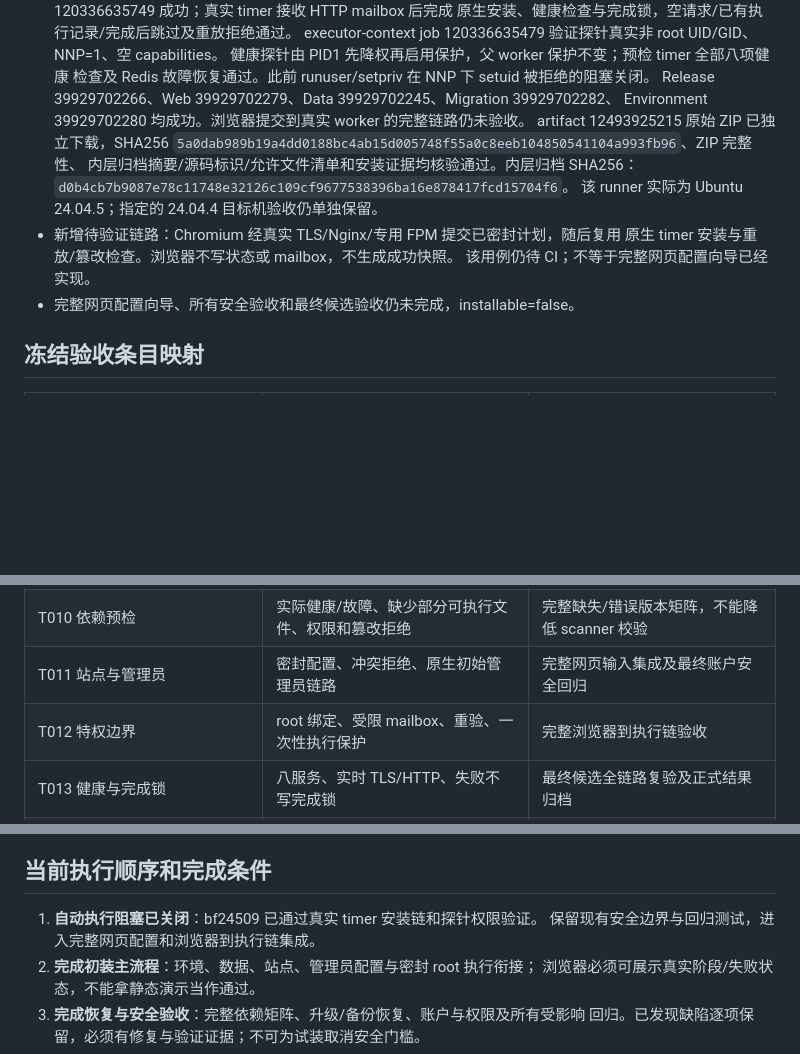
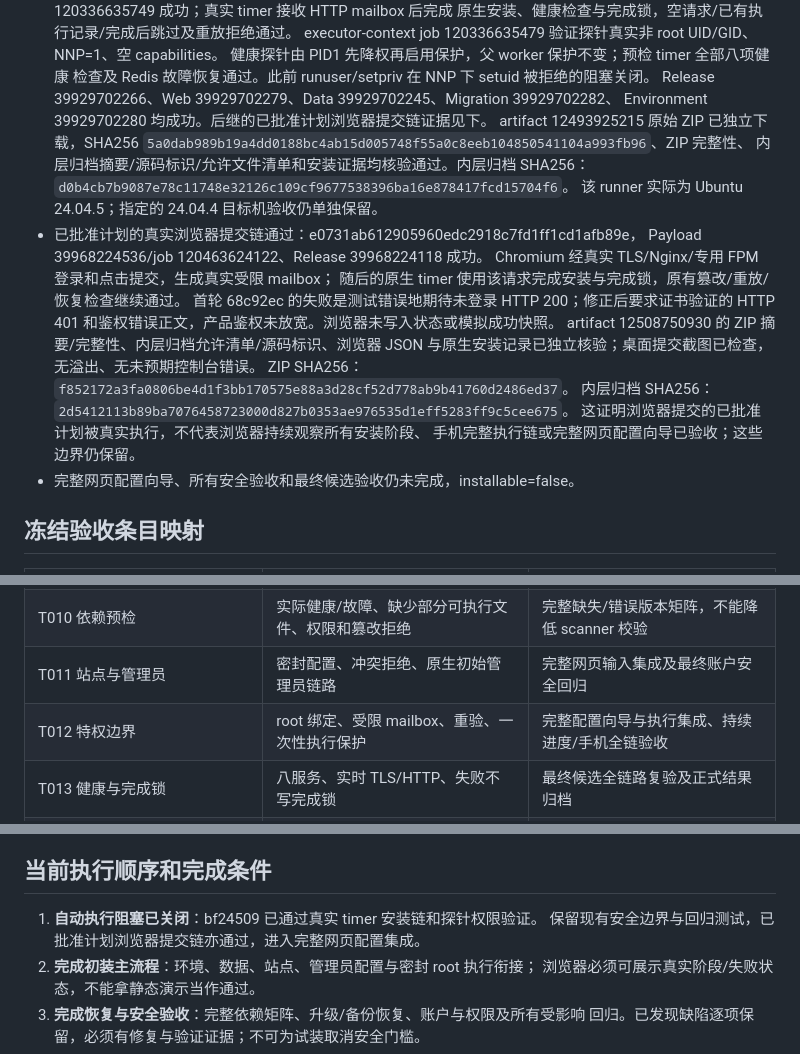
Before and after one commit to Techshrr/GoJet, a Markdown page: docs/p21/STATUS.md, 3 parts joined by grey strips. Drawn GitHub-style; blank space fills up the shorter version.

Commit message:
docs(p21): record verified Chromium submission to native scheduled installation

```diff
--- a/docs/p21/STATUS.md
+++ b/docs/p21/STATUS.md
@@ -23,15 +23,24 @@
   健康探针由 PID1 先降权再启用保护，父 worker 保护不变；预检 timer 全部八项健康
   检查及 Redis 故障恢复通过。此前 runuser/setpriv 在 NNP 下 setuid 被拒绝的阻塞关闭。
   Release 39929702266、Web 39929702279、Data 39929702245、Migration 39929702282、
-  Environment 39929702280 均成功。浏览器提交到真实 worker 的完整链路仍未验收。
+  Environment 39929702280 均成功。后继的已批准计划浏览器提交链证据见下。
   artifact 12493925215 原始 ZIP 已独立下载，SHA256
   `5a0dab989b19a4dd0188bc4ab15d005748f55a0c8eeb104850541104a993fb96`、ZIP 完整性、
   内层归档摘要/源码标识/允许文件清单和安装证据均核验通过。内层归档 SHA256：
   `d0b4cb7b9087e78c11748e32126c109cf9677538396ba16e878417fcd15704f6`。
   该 runner 实际为 Ubuntu 24.04.5；指定的 24.04.4 目标机验收仍单独保留。
-- 新增待验证链路：Chromium 经真实 TLS/Nginx/专用 FPM 提交已密封计划，随后复用
-  原生 timer 安装与重放/篡改检查。浏览器不写状态或 mailbox，不生成成功快照。
-  该用例仍待 CI；不等于完整网页配置向导已经实现。
+- 已批准计划的真实浏览器提交链通过：e0731ab612905960edc2918c7fd1ff1cd1afb89e，
+  Payload 39968224536/job 120463624122、Release 39968224118 成功。
+  Chromium 经真实 TLS/Nginx/专用 FPM 登录和点击提交，生成真实受限 mailbox；
+  随后的原生 timer 使用该请求完成安装与完成锁，原有篡改/重放/恢复检查继续通过。
+  首轮 68c92ec 的失败是测试错误地期待未登录 HTTP 200；修正后要求证书验证的
+  HTTP 401 和鉴权错误正文，产品鉴权未放宽。浏览器未写入状态或模拟成功快照。
+  artifact 12508750930 的 ZIP 摘要/完整性、内层归档允许清单/源码标识、浏览器 JSON
+  与原生安装记录已独立核验；桌面提交截图已检查，无溢出、无未预期控制台错误。
+  ZIP SHA256：`f852172a3fa0806be4d1f3bb170575e88a3d28cf52d778ab9b41760d2486ed37`。
+  内层归档 SHA256：`2d5412113b89ba7076458723000d827b0353ae976535d1eff5283ff9c5cee675`。
+  这证明浏览器提交的已批准计划被真实执行，不代表浏览器持续观察所有安装阶段、
+  手机完整执行链或完整网页配置向导已验收；这些边界仍保留。
 - 完整网页配置向导、所有安全验收和最终候选验收仍未完成，installable=false。
 
 ## 冻结验收条目映射
@@ -43,7 +52,7 @@
 | T009 安装器访问与状态 | 会话、CSRF、顺序限制、私有状态、完成后 404 | 完整环境/数据/站点/管理员交互与状态衔接 |
 | T010 依赖预检 | 实际健康/故障、缺少部分可执行文件、权限和篡改拒绝 | 完整缺失/错误版本矩阵，不能降低 scanner 校验 |
 | T011 站点与管理员 | 密封配置、冲突拒绝、原生初始管理员链路 | 完整网页输入集成及最终账户安全回归 |
-| T012 特权边界 | root 绑定、受限 mailbox、重验、一次性执行保护 | 完整浏览器到执行链验收 |
+| T012 特权边界 | root 绑定、受限 mailbox、重验、一次性执行保护 | 完整配置向导与执行集成、持续进度/手机全链验收 |
 | T013 健康与完成锁 | 八服务、实时 TLS/HTTP、失败不写完成锁 | 最终候选全链路复验及正式结果归档 |
 | T014 升级与回滚 | 初始安装服务/站点失败及中断恢复已验证 | 完整原生升级、数据库备份恢复及兼容边界验收 |
 | T015 运维说明 | 分组件说明与固定版本 CLI 试装入口 | 真实目标机执行检验、完整升级/恢复手册 |
@@ -56,7 +65,7 @@
 ## 当前执行顺序和完成条件
 
 1. **自动执行阻塞已关闭**：bf24509 已通过真实 timer 安装链和探针权限验证。
-   保留现有安全边界与回归测试，进入完整网页配置和浏览器到执行链集成。
+   保留现有安全边界与回归测试，已批准计划浏览器提交链亦通过，进入完整网页配置集成。
 2. **完成初装主流程**：环境、数据、站点、管理员配置与密封 root 执行衔接；
    浏览器必须可展示真实阶段/失败状态，不能拿静态演示当作通过。
 3. **完成恢复与安全验收**：完整依赖矩阵、升级/备份恢复、账户与权限及所有受影响
```
Also changed, not shown: docs/p21/execution-schedule.md (+4 -1 lines).
